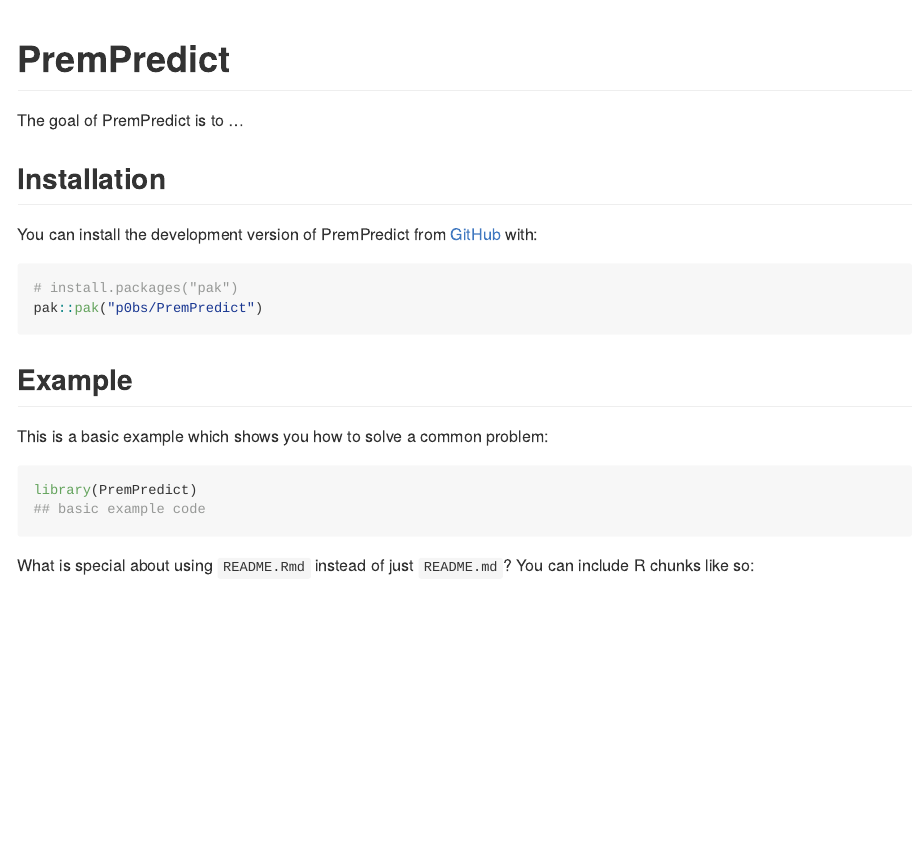
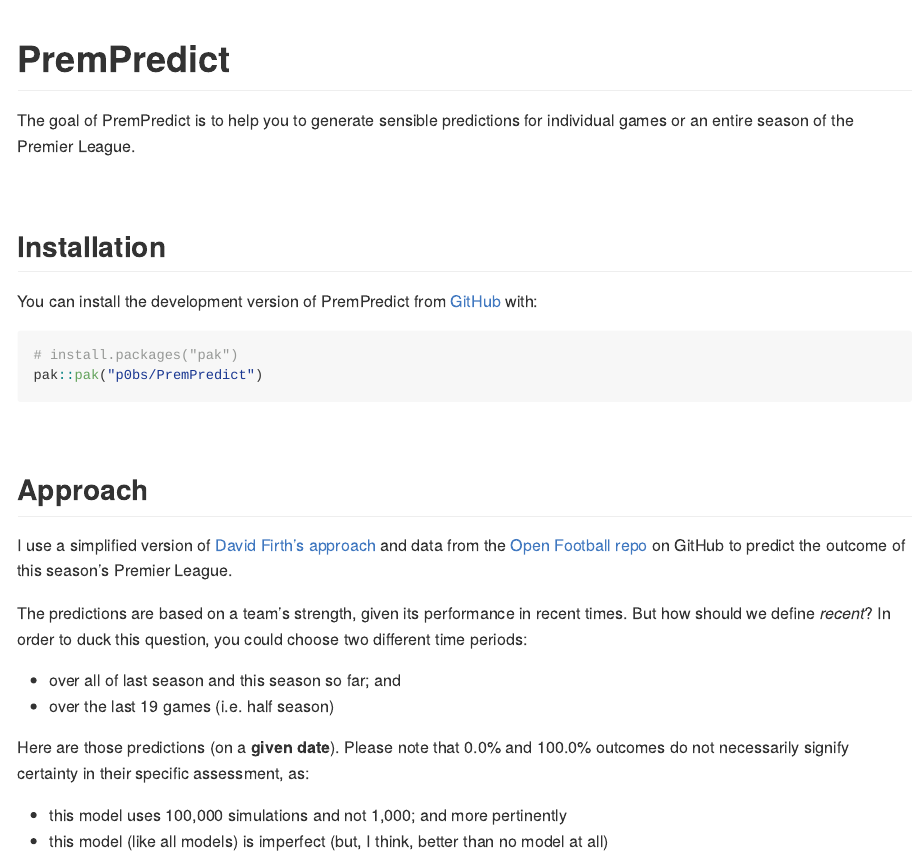
Before and after one commit to p0bs/PremPredict, an R Markdown document (README.Rmd): the page in a window 1100 px wide, from its top. The pictures show the output file README.md that the author committed with the source, drawn offline in the style of GitHub; badge pictures from the web are left out.

Commit message:
Update README and remove initial function

````diff
--- a/README.Rmd
+++ b/README.Rmd
@@ -20,7 +20,9 @@
 [![Codecov test coverage](https://codecov.io/gh/p0bs/PremPredict/graph/badge.svg)](https://app.codecov.io/gh/p0bs/PremPredict)
 <!-- badges: end -->
 
-The goal of PremPredict is to ...
+The goal of PremPredict is to help you to generate sensible predictions for individual games or an entire season of the Premier League.
+
+<br/>
 
 ## Installation
 
@@ -31,20 +33,18 @@
 pak::pak("p0bs/PremPredict")
 ```
 
-## Example
+<br/>
 
-This is a basic example which shows you how to solve a common problem:
+## Approach
 
-```{r example}
-library(PremPredict)
-## basic example code
-```
+I use a simplified version of [David Firth's approach](https://github.com/DavidFirth/alt3code) and data from the [Open Football repo](https://github.com/openfootball/football.json) on GitHub to predict the outcome of this season's Premier League.
 
-What is special about using `README.Rmd` instead of just `README.md`? You can include R chunks like so:
+The predictions are based on a team's strength, given its performance in recent times. But how should we define *recent*? In order to duck this question, you could choose two different time periods:
 
-```{r cars}
-summary(cars)
-```
+  * over all of last season and this season so far; and
+  * over the last 19 games (i.e. half season)
 
-You'll still need to render `README.Rmd` regularly, to keep `README.md` up-to-date. `devtools::build_readme()` is handy for this.
+Here are those predictions (on a **given date**). Please note that 0.0% and 100.0% outcomes do not necessarily signify certainty in their specific assessment, as:
 
+  * this model uses 100,000 simulations and not 1,000; and more pertinently
+  * this model (like all models) is imperfect (but, I think, better than no model at all)
````
Also changed, not shown: R/hello.R (deleted, +0 -18 lines), README.md, README.Rmd (7 more changed lines).
